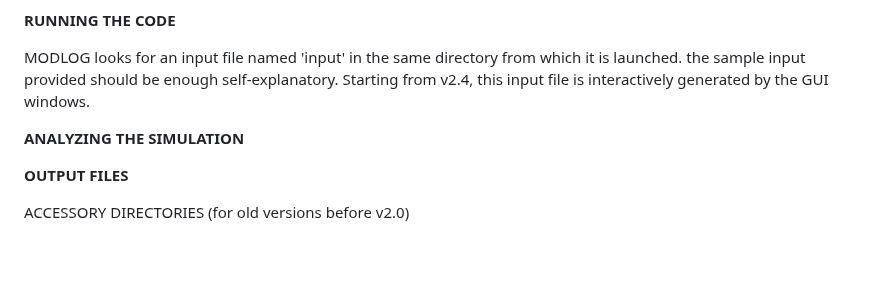
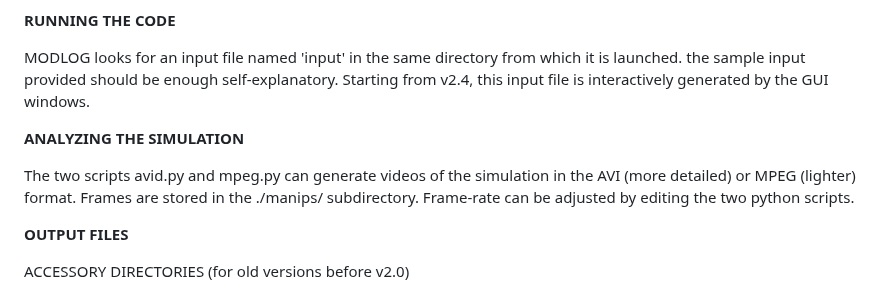
Before and after one commit to bkryzz/modcel, a Markdown page: README.md, the part around the change. Rendered like a GitHub page; blank space fills up the shorter version.

```diff
--- a/README.md
+++ b/README.md
@@ -211,6 +211,11 @@ this input file is interactively generated by the GUI windows.
 
 <b>ANALYZING THE SIMULATION</b>
 
+The two scripts avid.py and mpeg.py can generate videos of the
+simulation in the AVI (more detailed) or MPEG (lighter) format.
+Frames are stored in the ./manips/ subdirectory. Frame-rate can
+be adjusted by editing the two python scripts.
+
 <b>OUTPUT FILES</b>
 
 
```
